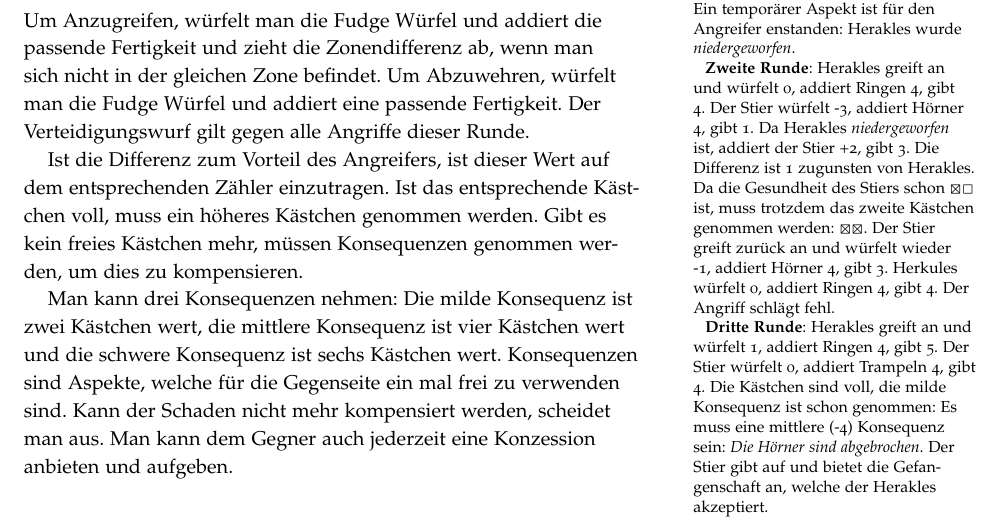
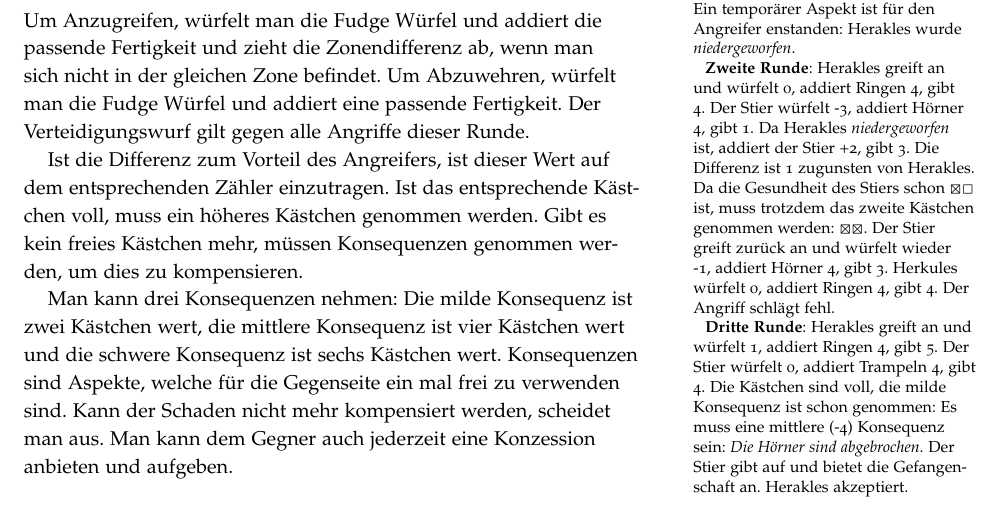
Before and after one commit to kensanata/geist-mesopotamiens, a LaTeX document (Der Geist Mesopotamiens.tex): part of page 4 of 6, cut so that both start at the same text. Compiled offline with pdfLaTeX.

Commit message:
Beispiel kürzer.

```diff
--- a/Der Geist Mesopotamiens.tex
+++ b/Der Geist Mesopotamiens.tex
@@ -284,8 +284,8 @@ addiert Ringen 4, gibt 4. Der Angriff schlägt fehl.
 Ringen 4, gibt 5. Der Stier würfelt 0, addiert Trampeln 4, gibt 4. Die
 Kästchen sind voll, die milde Konsequenz ist schon genommen: Es muss
 eine mittlere (-4) Konsequenz sein: \textit{Die Hörner sind
-  abgebrochen}. Der Stier gibt auf und bietet die Gefangenschaft an,
-welche der Herakles akzeptiert.}
+  abgebrochen}. Der Stier gibt auf und bietet die Gefangenschaft an.
+Herakles akzeptiert.}
 
 \newthought{In jeder Runde} kann man sich um eine Zone auf der Karte
 bewegen (falls es eine Karte gibt) \textit{und} eine der folgenden
```
Also changed, not shown: Der Geist Mesopotamiens.pdf.
